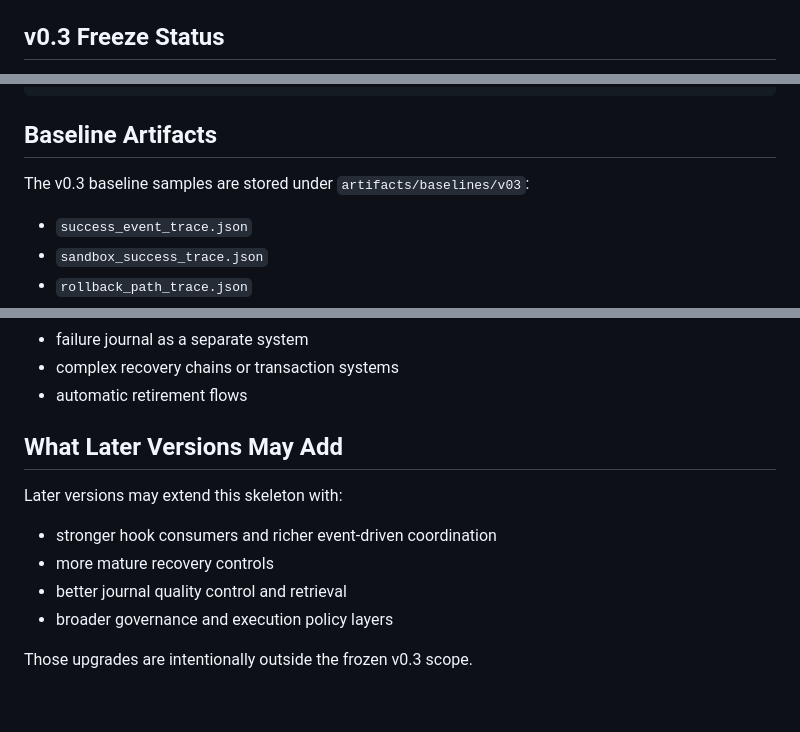
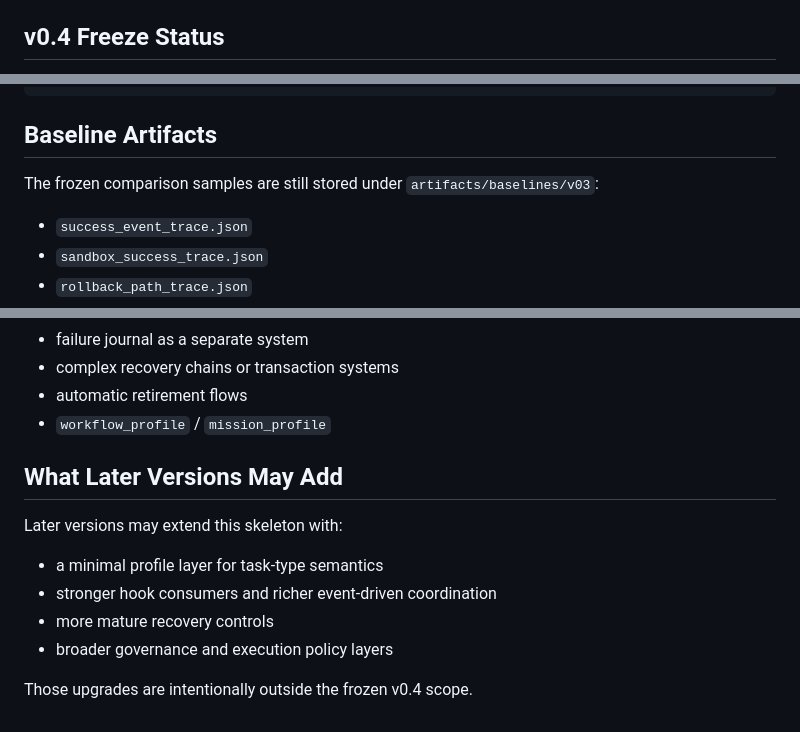
Before and after one commit to quzhiii/archive-first-harness, a Markdown page: README.md, 3 parts joined by grey strips. GitHub-like rendering.

```diff
--- a/README.md
+++ b/README.md
@@ -41,5 +42,5 @@ The chain remains deliberately single-path and conservative.
 - `harness/evaluation/`: rule-based evaluation suggestion
 - `tests/`: focused unit and smoke tests
 
-## v0.3 Freeze Status
+## v0.4 Freeze Status
 
@@ -87,7 +90,7 @@ python -m unittest discover -s tests -p 'test_*.py'
 
 ## Baseline Artifacts
 
-The v0.3 baseline samples are stored under `artifacts/baselines/v03`:
+The frozen comparison samples are still stored under `artifacts/baselines/v03`:
 
 - `success_event_trace.json`
 - `sandbox_success_trace.json`
@@ -118,14 +130,15 @@ The current version does not implement:
 - failure journal as a separate system
 - complex recovery chains or transaction systems
 - automatic retirement flows
+- `workflow_profile` / `mission_profile`
 
 ## What Later Versions May Add
 
 Later versions may extend this skeleton with:
 
+- a minimal profile layer for task-type semantics
 - stronger hook consumers and richer event-driven coordination
 - more mature recovery controls
-- better journal quality control and retrieval
 - broader governance and execution policy layers
 
-Those upgrades are intentionally outside the frozen v0.3 scope.
+Those upgrades are intentionally outside the frozen v0.4 scope.
```
Also changed, not shown: other parts of README.md (+27 -15 lines), PROJECT_HANDOFF_v0.4.md (+113 -104 lines).
